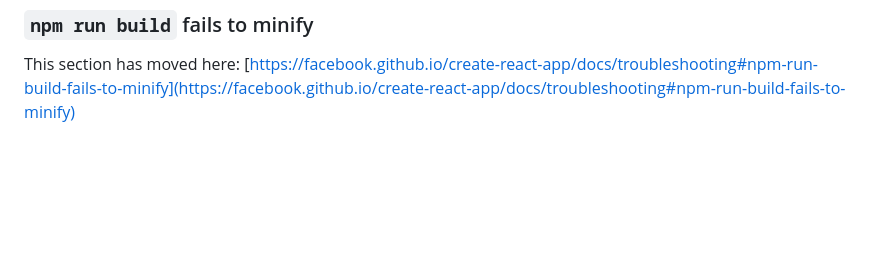
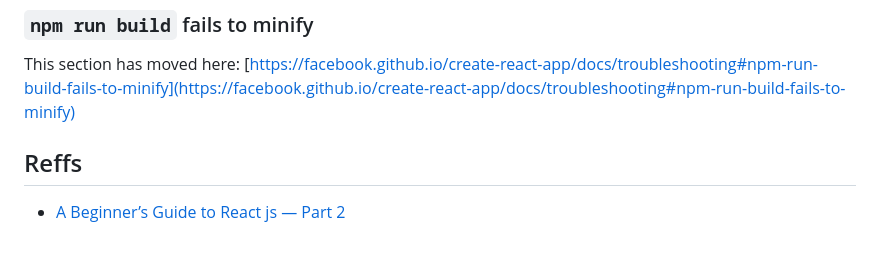
Before and after one commit to icanitam/pg-react-spa, a Markdown page: README.md, the part around the change. Rendered like a GitHub page; blank space fills up the shorter version.

Commit message:
add reffs in readme

```diff
--- a/README.md
+++ b/README.md
@@ -68,3 +68,6 @@ This section has moved here: [https://facebook.github.io/create-react-app/docs/d
 ### `npm run build` fails to minify
 
 This section has moved here: [https://facebook.github.io/create-react-app/docs/troubleshooting#npm-run-build-fails-to-minify](https://facebook.github.io/create-react-app/docs/troubleshooting#npm-run-build-fails-to-minify)
+
+## Reffs
+- [A Beginner’s Guide to React js — Part 2](https://medium.com/@Rushabh_/a-beginners-guide-to-react-js-part-2-3ffb55f0dc52)
```
